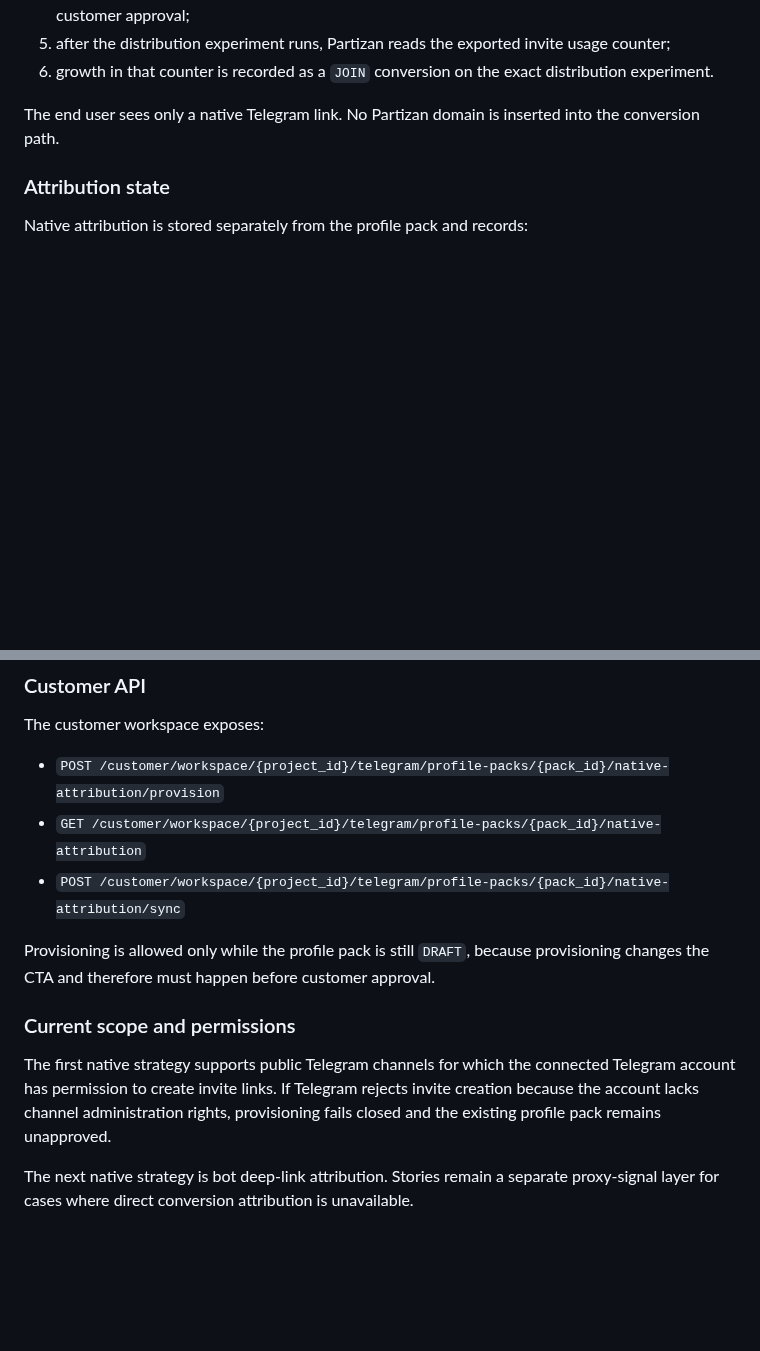
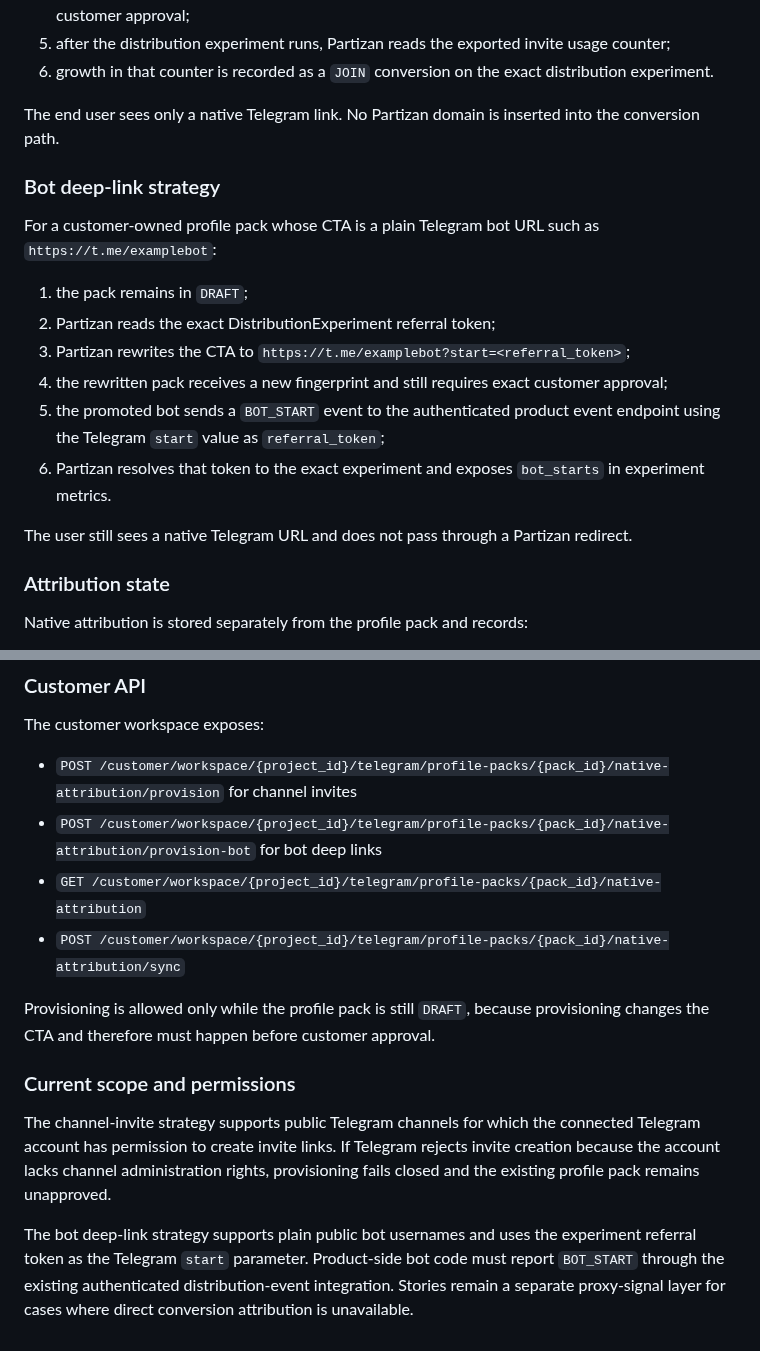
Before and after one commit to vladimirutkin2mn-lgtm/Partizan_bot, a Markdown page: docs/TELEGRAM_PROFILE_CONVERSION.md, 2 parts joined by grey strips. Rendered like a GitHub page; blank space fills up the shorter version.

Commit message:
docs: document Telegram bot deep-link attribution

```diff
--- a/docs/TELEGRAM_PROFILE_CONVERSION.md
+++ b/docs/TELEGRAM_PROFILE_CONVERSION.md
@@ -291,6 +291,19 @@ For a customer-owned Telegram profile pack whose CTA is a plain public channel U
 
 The end user sees only a native Telegram link. No Partizan domain is inserted into the conversion path.
 
+### Bot deep-link strategy
+
+For a customer-owned profile pack whose CTA is a plain Telegram bot URL such as `https://t.me/examplebot`:
+
+1. the pack remains in `DRAFT`;
+2. Partizan reads the exact DistributionExperiment referral token;
+3. Partizan rewrites the CTA to `https://t.me/examplebot?start=<referral_token>`;
+4. the rewritten pack receives a new fingerprint and still requires exact customer approval;
+5. the promoted bot sends a `BOT_START` event to the authenticated product event endpoint using the Telegram `start` value as `referral_token`;
+6. Partizan resolves that token to the exact experiment and exposes `bot_starts` in experiment metrics.
+
+The user still sees a native Telegram URL and does not pass through a Partizan redirect.
+
 ### Attribution state
 
 Native attribution is stored separately from the profile pack and records:
@@ -324,7 +337,8 @@ Native attribution sync is also attached to the normal post-publish Telegram obs
 
 The customer workspace exposes:
 
-- `POST /customer/workspace/{project_id}/telegram/profile-packs/{pack_id}/native-attribution/provision`
+- `POST /customer/workspace/{project_id}/telegram/profile-packs/{pack_id}/native-attribution/provision` for channel invites
+- `POST /customer/workspace/{project_id}/telegram/profile-packs/{pack_id}/native-attribution/provision-bot` for bot deep links
 - `GET /customer/workspace/{project_id}/telegram/profile-packs/{pack_id}/native-attribution`
 - `POST /customer/workspace/{project_id}/telegram/profile-packs/{pack_id}/native-attribution/sync`
 
@@ -332,6 +346,6 @@ Provisioning is allowed only while the profile pack is still `DRAFT`, because pr
 
 ### Current scope and permissions
 
-The first native strategy supports public Telegram channels for which the connected Telegram account has permission to create invite links. If Telegram rejects invite creation because the account lacks channel administration rights, provisioning fails closed and the existing profile pack remains unapproved.
+The channel-invite strategy supports public Telegram channels for which the connected Telegram account has permission to create invite links. If Telegram rejects invite creation because the account lacks channel administration rights, provisioning fails closed and the existing profile pack remains unapproved.
 
-The next native strategy is bot deep-link attribution. Stories remain a separate proxy-signal layer for cases where direct conversion attribution is unavailable.
+The bot deep-link strategy supports plain public bot usernames and uses the experiment referral token as the Telegram `start` parameter. Product-side bot code must report `BOT_START` through the existing authenticated distribution-event integration. Stories remain a separate proxy-signal layer for cases where direct conversion attribution is unavailable.
```
